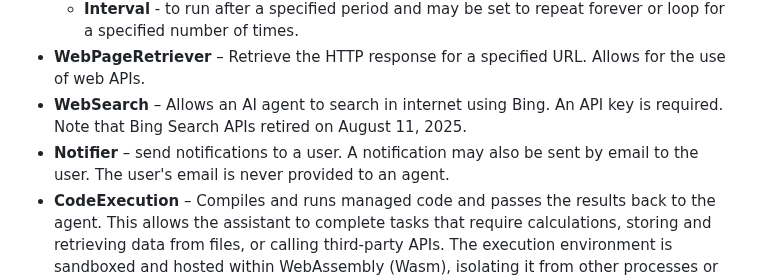
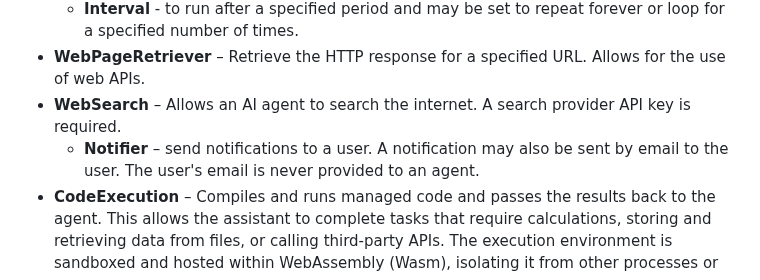
Before and after one commit to Orpius/SDK, a Markdown page: docs/UserGuide/index.md, the part around the change. Drawn GitHub-style.

Commit message:
Small text update.

```diff
--- a/docs/UserGuide/index.md
+++ b/docs/UserGuide/index.md
@@ -410,9 +410,8 @@ Orpius includes the following set of built-in tools:
     or loop for a specified number of times.
 * **WebPageRetriever** – Retrieve the HTTP response for a specified URL.
   Allows for the use of web APIs.
-* **WebSearch** – Allows an AI agent to search in internet using Bing. An API key is required.
-  Note that Bing Search APIs retired on August 11, 2025.
-* **Notifier** – send notifications to a user. A notification may also be sent by email to the user.
+* **WebSearch** – Allows an AI agent to search the internet. A search provider API key is required.
+  * **Notifier** – send notifications to a user. A notification may also be sent by email to the user.
   The user's email is never provided to an agent.
 * **CodeExecution** – Compiles and runs managed code and passes the results back to the agent.
   This allows the assistant to complete tasks that require calculations,
```
